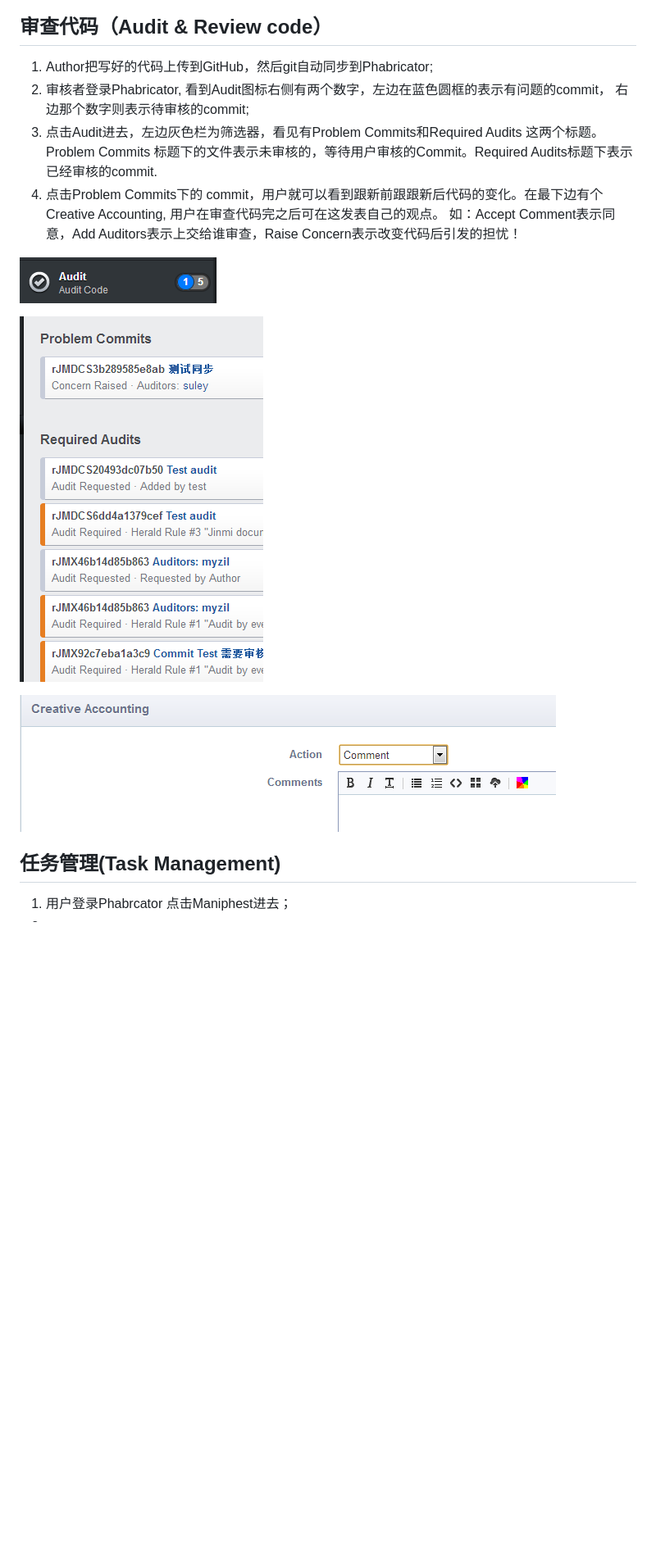
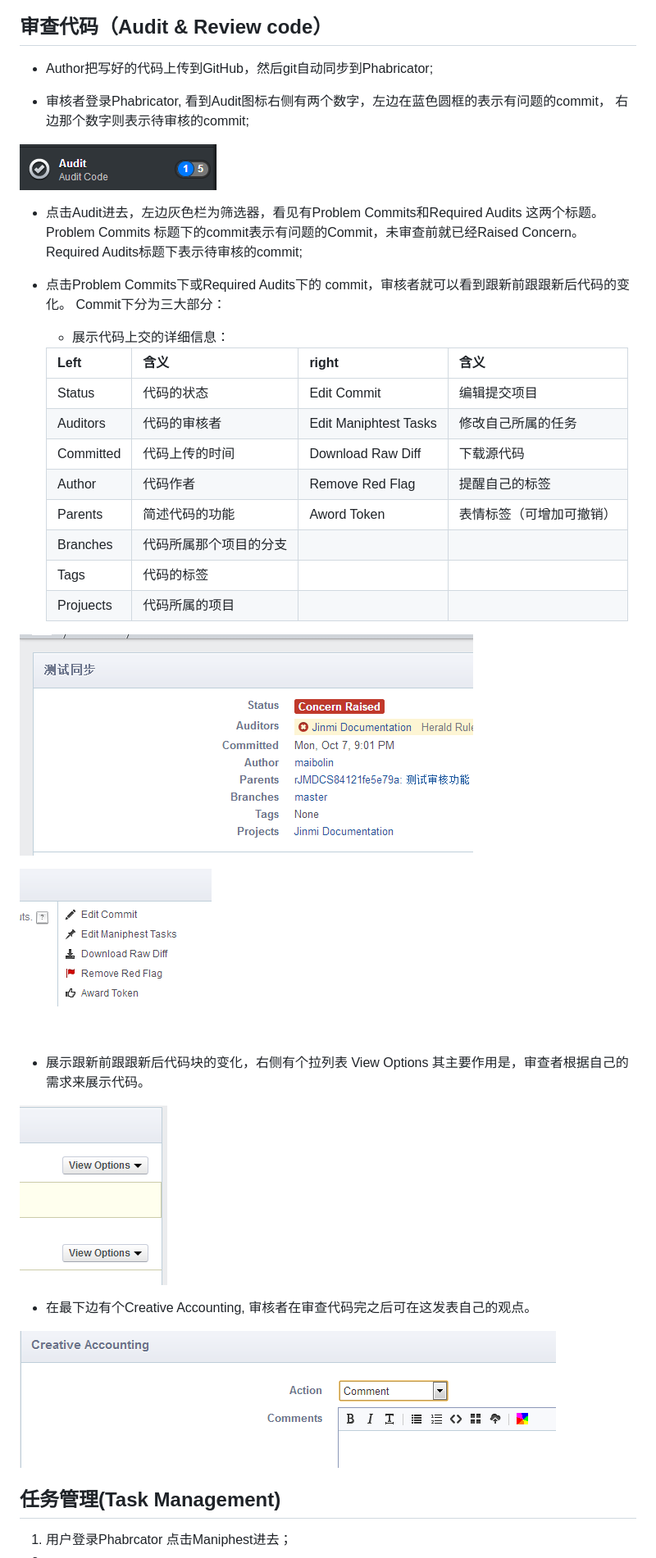
Before and after one commit to hisuley/jinmi_docs, a Markdown page: phabricator.md, the part around the change. Shown: that part at 82% size. Rendered like a GitHub page; pictures changed too: assets/ViewOption.png (added), assets/firstone.png (added), assets/firsttwo.png (added); blank space fills up the shorter version.

Commit message:
上交到审查代码的过程

```diff
--- a/phabricator.md
+++ b/phabricator.md
@@ -3,17 +3,45 @@
 ![Phabricator](./assets/tool.png)
 
 ## 审查代码（Audit & Review code）
-1. Author把写好的代码上传到GitHub，然后git自动同步到Phabricator;
-2. 审核者登录Phabricator, 看到Audit图标右侧有两个数字，左边在蓝色圆框的表示有问题的commit，
+
+* Author把写好的代码上传到GitHub，然后git自动同步到Phabricator;
+
+* 审核者登录Phabricator, 看到Audit图标右侧有两个数字，左边在蓝色圆框的表示有问题的commit，
 右边那个数字则表示待审核的commit;
-3. 点击Audit进去，左边灰色栏为筛选器，看见有Problem Commits和Required Audits 这两个标题。Problem Commits 标题下的文件表示未审核的，等待用户审核的Commit。Required Audits标题下表示已经审核的commit.
-4. 点击Problem Commits下的 commit，用户就可以看到跟新前跟跟新后代码的变化。在最下边有个Creative Accounting, 用户在审查代码完之后可在这发表自己的观点。 如：Accept Comment表示同意，Add Auditors表示上交给谁审查，Raise Concern表示改变代码后引发的担忧！
 
 ![Audit](./assets/Audit.png)
 
-![Commit](./assets/commit.png)
+* 点击Audit进去，左边灰色栏为筛选器，看见有Problem Commits和Required Audits 这两个标题。Problem Commits 标题下的commit表示有问题的Commit，未审查前就已经Raised Concern。Required Audits标题下表示待审核的commit;
+
+* 点击Problem Commits下或Required Audits下的 commit，审核者就可以看到跟新前跟跟新后代码的变化。
+Commit下分为三大部分：
+
+
+    * 展示代码上交的详细信息：
+
+	| Left        |  含义                    | right                 |  含义                    |
+	|-------------| -------------------------|-----------------------|--------------------------|
+	| Status 	  |	 代码的状态				 | Edit Commit           |  编辑提交项目            |
+	| Auditors    |  代码的审核者            | Edit Maniphtest Tasks |  修改自己所属的任务      |
+	| Committed   |  代码上传的时间          | Download Raw Diff     |  下载源代码              |
+	| Author      |  代码作者                | Remove Red Flag       |  提醒自己的标签          |
+	| Parents     |  简述代码的功能          | Aword Token           |  表情标签（可增加可撤销）|
+	| Branches	  |  代码所属那个项目的分支	 |					     |  						|
+	| Tags        |  代码的标签              |                       |  						|
+	| Projuects   |  代码所属的项目          |
+
+![firstone](./assets/firstone.png)
+
+![firsttwo](./assets/firsttwo.png)
+
+   * 展示跟新前跟跟新后代码块的变化，右侧有个拉列表 View Options 其主要作用是，审查者根据自己的需求来展示代码。
+
+![ViewOption](./assets/ViewOption.png)
+
+   * 在最下边有个Creative Accounting, 审核者在审查代码完之后可在这发表自己的观点。
 
 ![comment](./assets/comment.png)
+
 
 ## 任务管理(Task Management)
 1. 用户登录Phabrcator 点击Maniphest进去；
```
